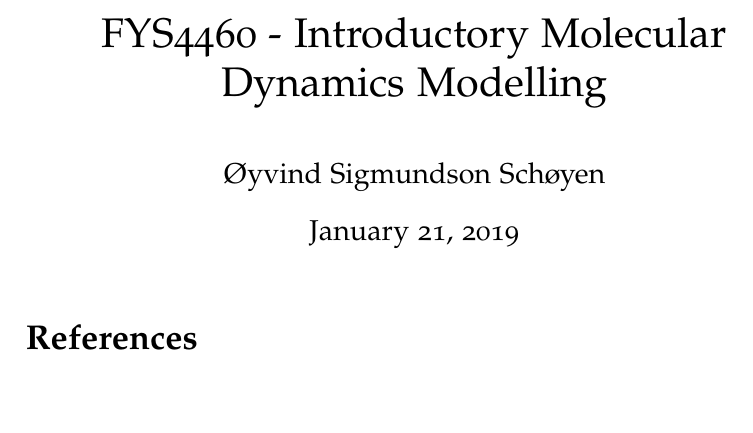
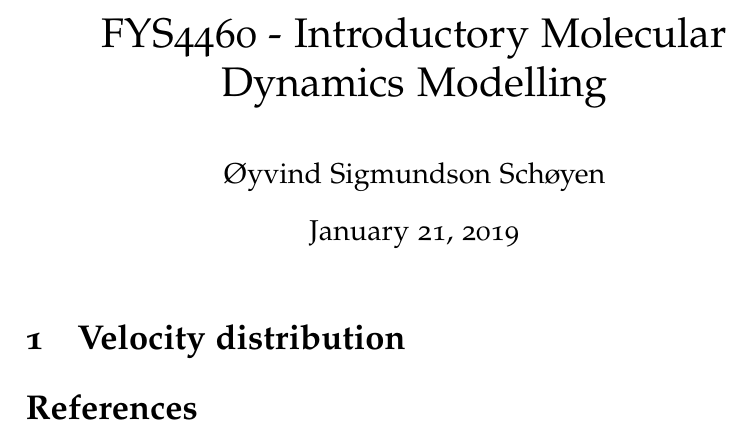
Before and after one commit to Schoyen/FYS4460, a LaTeX document (project-1/article/article.tex): part of the page, cut so that both start at the same text. Compiled offline with XeLaTeX.

Commit message:
Add first section

```diff
--- a/project-1/article/article.tex
+++ b/project-1/article/article.tex
@@ -57,6 +57,7 @@
 
 \maketitle
 
+\section{Velocity distribution}
 
 \bibliographystyle{plainnat}
 \bibliography{references}
```
Also changed, not shown: project-1/article/article.pdf.
